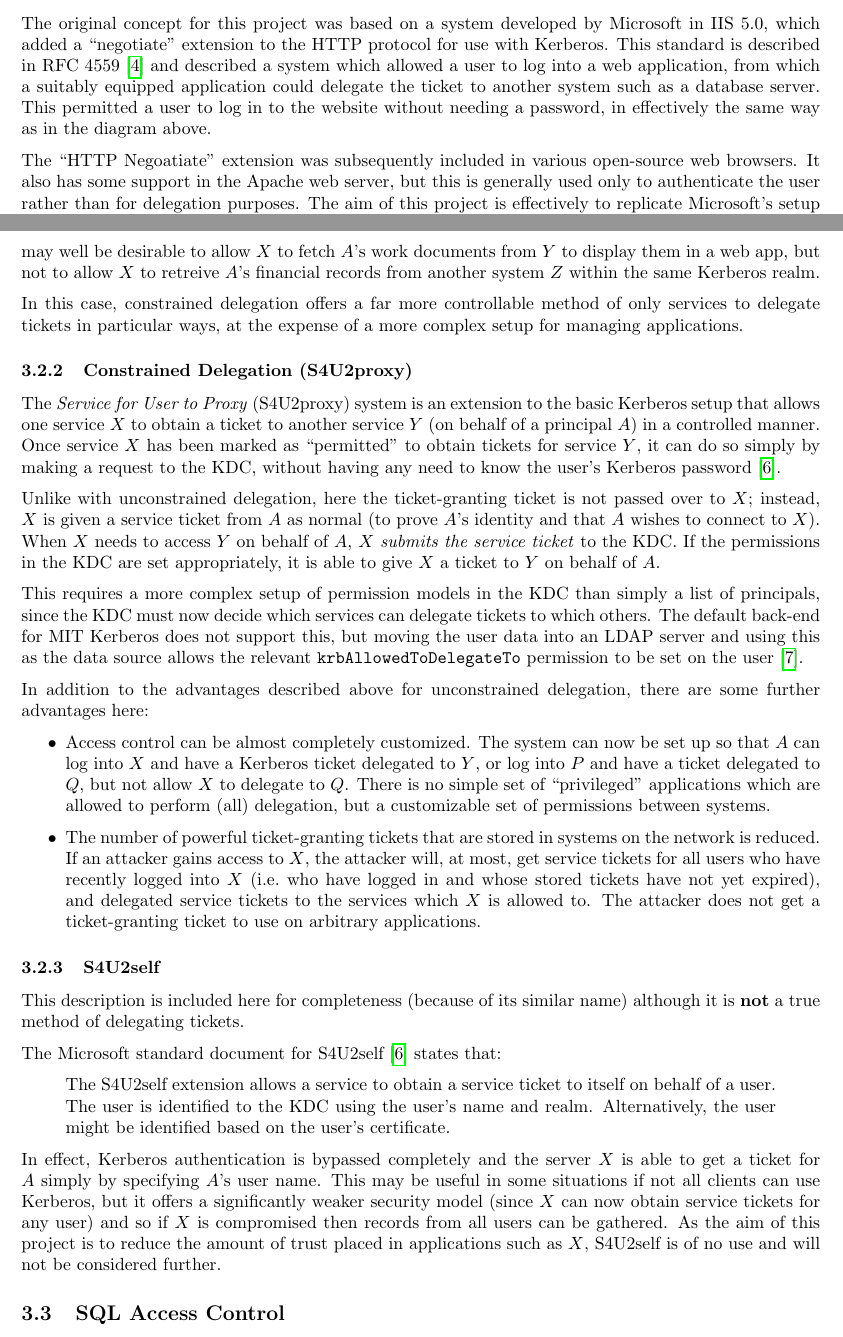
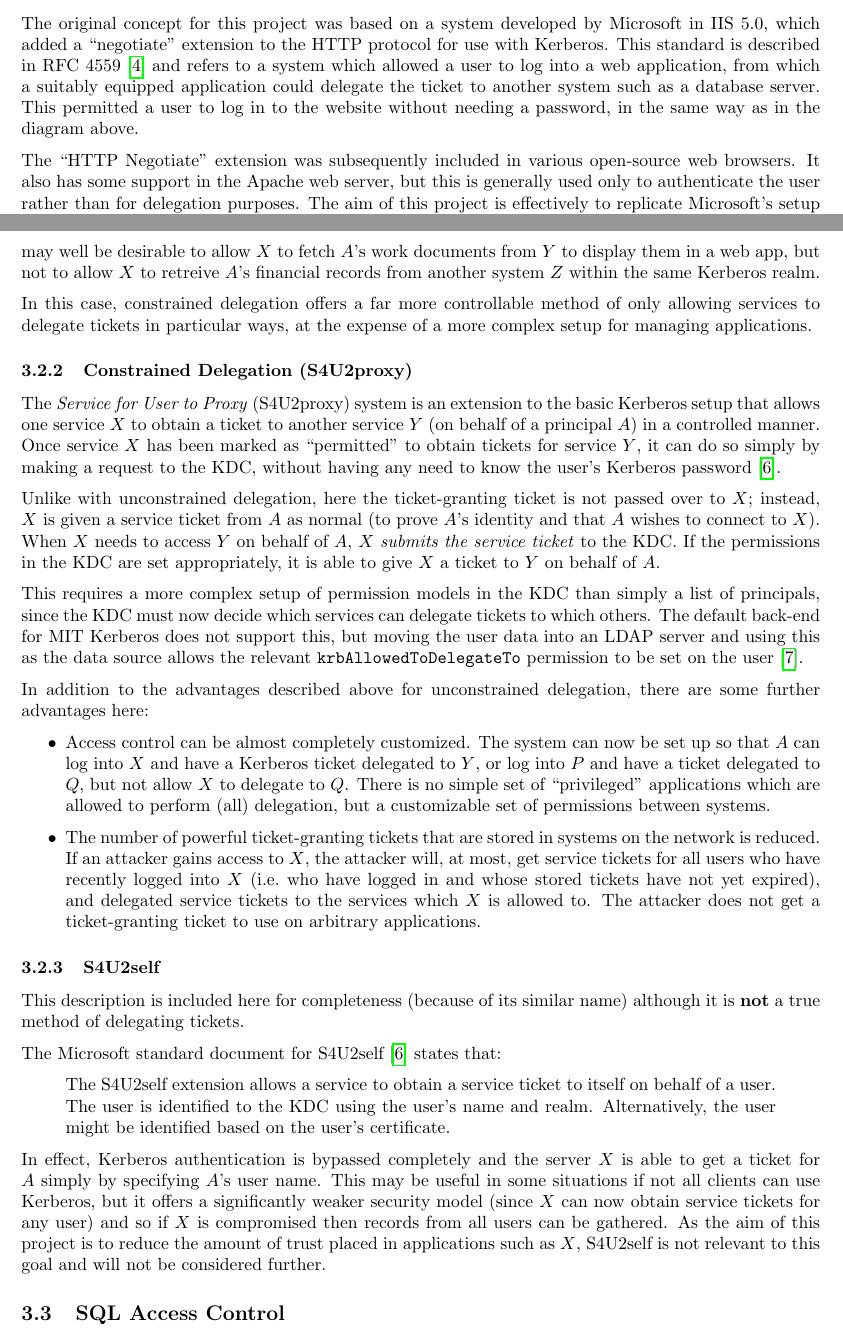
Before and after one commit to danielchriscarter/part2-dissertation, a LaTeX document (project.tex): two parts of pages 3 and 5 of 7, joined at a grey line, cut so that both start at the same text. Compiled offline with pdfLaTeX.

Commit message:
Fix typos and reword a few sections

```diff
--- a/project.tex
+++ b/project.tex
@@ -98,9 +98,9 @@ Since the same KDC can be used for many websites where the users all have a logi
 \end{tikzpicture}
 
 \subsection{Related Work}
-The original concept for this project was based on a system developed by Microsoft in IIS 5.0, which added a ``negotiate'' extension to the HTTP protocol for use with Kerberos. This standard is described in RFC 4559\cite{RFC4559} and described a system which allowed a user to log into a web application, from which a suitably equipped application could delegate the ticket to another system such as a database server. This permitted a user to log in to the website without needing a password, in effectively the same way as in the diagram above.
+The original concept for this project was based on a system developed by Microsoft in IIS 5.0, which added a ``negotiate'' extension to the HTTP protocol for use with Kerberos. This standard is described in RFC 4559\cite{RFC4559} and refers to a system which allowed a user to log into a web application, from which a suitably equipped application could delegate the ticket to another system such as a database server. This permitted a user to log in to the website without needing a password, in the same way as in the diagram above.
 
-The ``HTTP Negoatiate'' extension was subsequently included in various open-source web browsers. It also has some support in the Apache web server, but this is generally used only to authenticate the user rather than for delegation purposes. The aim of this project is effectively to replicate Microsoft's setup using an open-source web framework (Django) in conjunction with the Apache web server and any client web browser which supports the Negotiate extension.
+The ``HTTP Negotiate'' extension was subsequently included in various open-source web browsers. It also has some support in the Apache web server, but this is generally used only to authenticate the user rather than for delegation purposes. The aim of this project is effectively to replicate Microsoft's setup using an open-source web framework (Django) in conjunction with the Apache web server and any client web browser which supports the Negotiate extension.
 
 
 \section{Preparation}
@@ -171,7 +171,7 @@ Despite seemingly being no better than $A$ simply giving a password to $X$ (so t
 
 While the second of these advantages is significant, it may still not offer enough access control over the network. In particular, $A$ cannot give $X$ the ability to delegate to $Y$ without also giving $X$ the ability to delegate to \textbf{any} other service which $A$ has access to. In many cases this would be too great a risk; it may well be desirable to allow $X$ to fetch $A$'s work documents from $Y$ to display them in a web app, but not to allow $X$ to retreive $A$'s financial records from another system $Z$ within the same Kerberos realm.
 
-In this case, constrained delegation offers a far more controllable method of only services to delegate tickets in particular ways, at the expense of a more complex setup for managing applications.
+In this case, constrained delegation offers a far more controllable method of only allowing services to delegate tickets in particular ways, at the expense of a more complex setup for managing applications.
 
 \subsubsection{Constrained Delegation (S4U2proxy)}
 The \textit{Service for User to Proxy} (S4U2proxy) system is an extension to the basic Kerberos setup that allows one service $X$ to obtain a ticket to another service $Y$ (on behalf of a principal $A$) in a controlled manner. Once service $X$ has been marked as ``permitted'' to obtain tickets for service $Y$, it can do so simply by making a request to the KDC, without having any need to know the user's Kerberos password\cite{MS-s4u2}.
@@ -198,7 +198,7 @@ The Microsoft standard document for S4U2self\cite{MS-s4u2} states that:
   The S4U2self extension allows a service to obtain a service ticket to itself on behalf of a user. The user is identified to the KDC using the user's name and realm. Alternatively, the user might be identified based on the user's certificate.
 \end{quote}
 
-In effect, Kerberos authentication is bypassed completely and the server $X$ is able to get a ticket for $A$ simply by specifying $A$'s user name. This may be useful in some situations if not all clients can use Kerberos, but it offers a significantly weaker security model (since $X$ can now obtain service tickets for any user) and so if $X$ is compromised then records from all users can be gathered. As the aim of this project is to reduce the amount of trust placed in applications such as $X$, S4U2self is of no use and will not be considered further.
+In effect, Kerberos authentication is bypassed completely and the server $X$ is able to get a ticket for $A$ simply by specifying $A$'s user name. This may be useful in some situations if not all clients can use Kerberos, but it offers a significantly weaker security model (since $X$ can now obtain service tickets for any user) and so if $X$ is compromised then records from all users can be gathered. As the aim of this project is to reduce the amount of trust placed in applications such as $X$, S4U2self is not relevant to this goal and will not be considered further.
 
 \subsection{SQL Access Control}
 As one aspect of the project, the database server must be able to provide the correct set of records to each user without exposing the rest of the table. Since PostgreSQL does not offer the ability to selectively allow a user to query certain rows in a table, this can instead be acheived using stored procedures. However, these are not a standardised construct in SQL, and even within PostgreSQL there are multiple ways to achieve this.
```
Also changed, not shown: project.pdf, project.tex (6 more changed lines).
